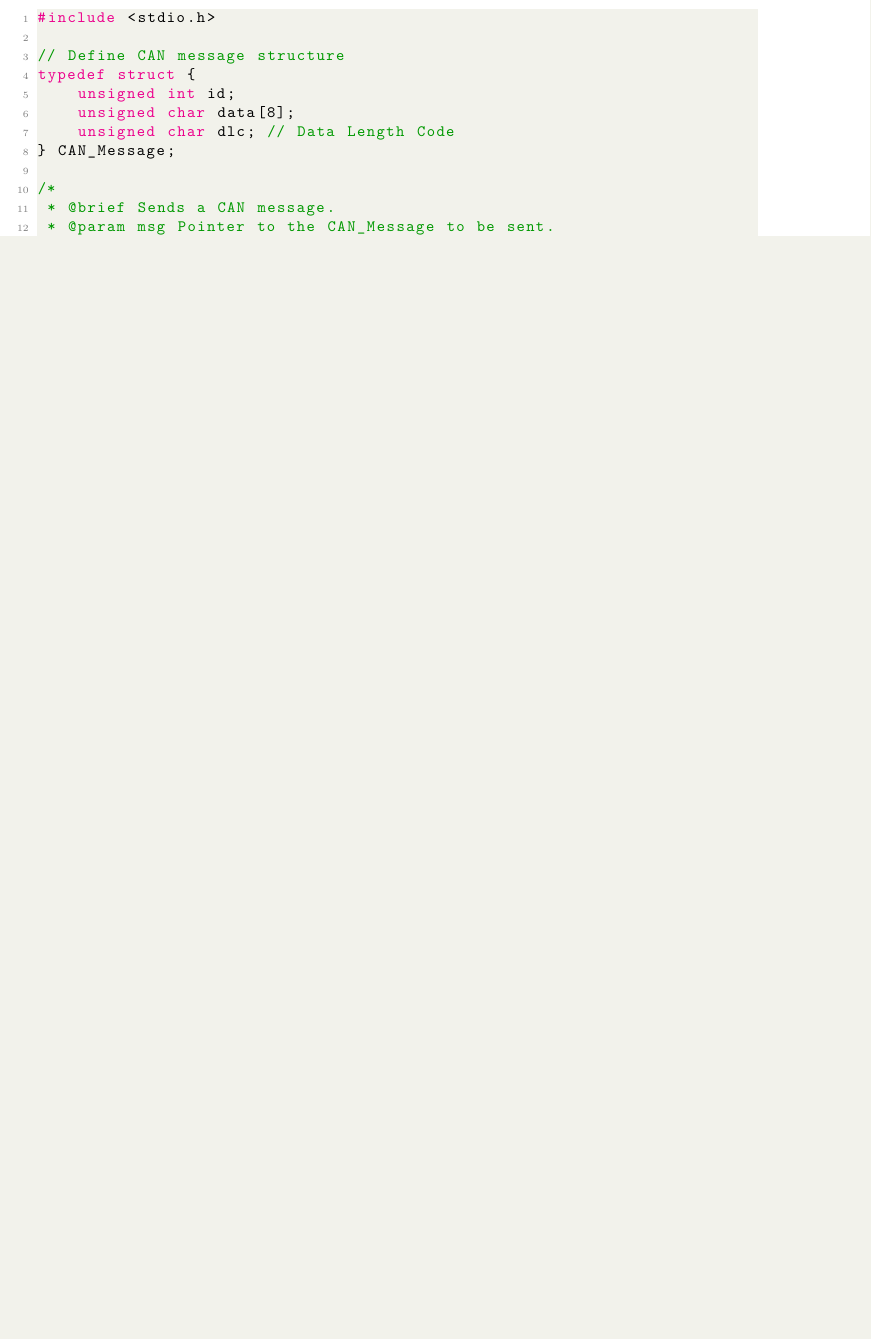
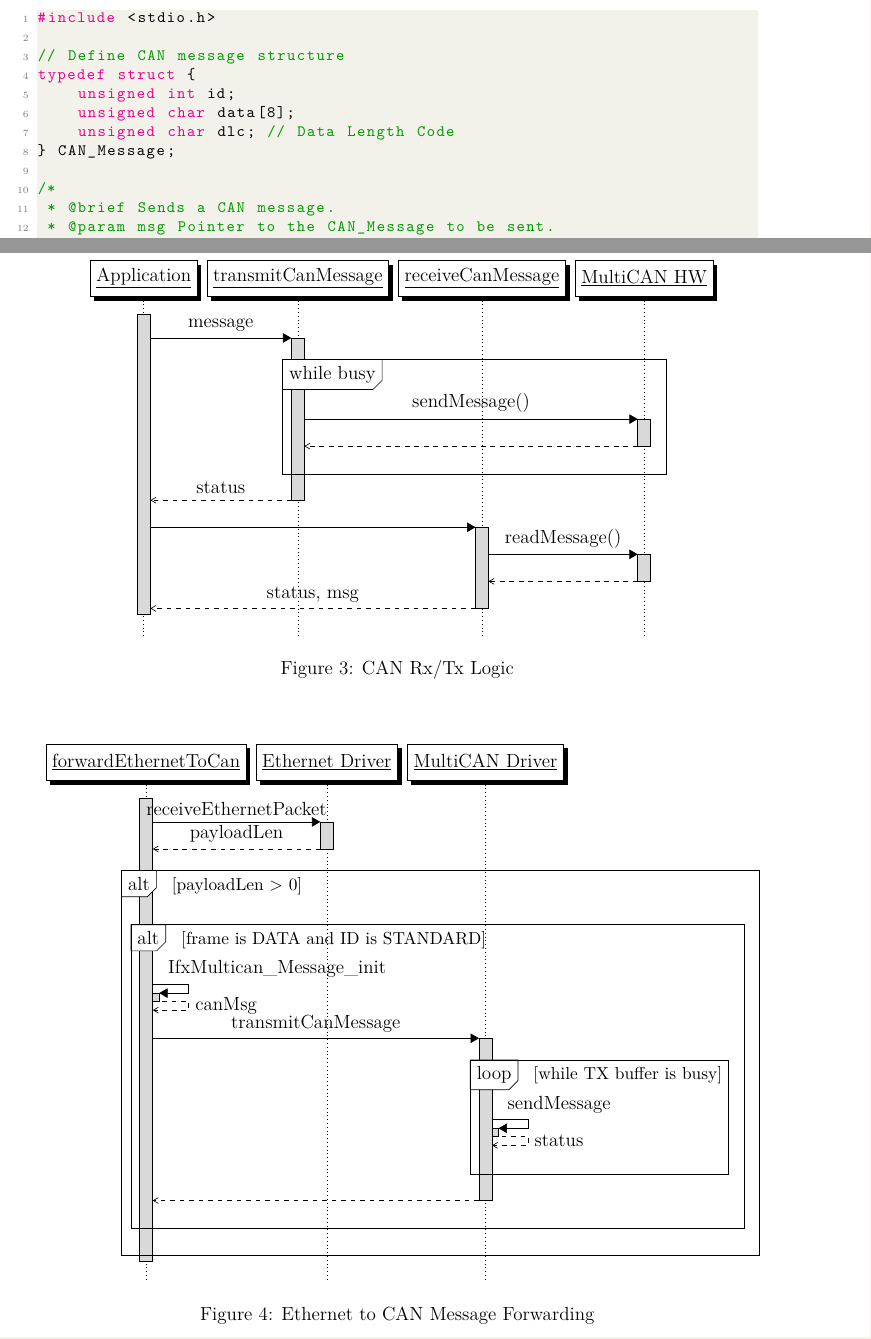
Before and after one commit to Felixdick/PStA-Connectivity, a LaTeX document (PStA_Connectivity.tex, which reads figures/UML/can.tex, figures/UML/gateway_ethtocan.tex): part of page 4 of 5 before the commit and two parts of pages 4 and 5 of 7 after it, the two joined at a grey line, cut so that both start at the same text, the shorter picture padded with empty space. Compiled offline with pdfLaTeX.

Commit message:
added UML diagrams

```diff
--- a/PStA_Connectivity.tex
+++ b/PStA_Connectivity.tex
@@ -11,6 +11,10 @@
 \usepackage{amsmath}        % For advanced math environments
 \usepackage{geometry}       % For page layout
 \usepackage{csquotes}       % Empfohlen für biblatex
+\usepackage{tikz}
+\usetikzlibrary{shapes.geometric, arrows, positioning}
+\usepackage{pgf-umlsd}
+\usetikzlibrary{shapes.multipart}
 \geometry{a4paper, top=2.5cm, bottom=2.5cm, left=2.5cm, right=2.5cm}
 \usepackage{hyperref}       % For hyperlinks and PDF metadata
 \hypersetup{
--- /dev/null
+++ b/figures/UML/can.tex
@@ -0,0 +1,22 @@
+\begin{figure}
+\centering
+\begin{sequencediagram}
+    \newthread{app}{Application}
+    \newinst{tx}{transmitCanMessage}
+    \newinst{rx}{receiveCanMessage}
+    \newinst{hw}{MultiCAN HW}
+
+    \begin{call}{app}{message}{tx}{status}
+        \begin{sdblock}{while busy}{ }
+             \begin{call}{tx}{sendMessage()}{hw}{}
+             \end{call}
+        \end{sdblock}
+    \end{call}
+
+    \begin{call}{app}{ }{rx}{status, msg}
+        \begin{call}{rx}{readMessage()}{hw}{}
+        \end{call}
+    \end{call}
+\end{sequencediagram}
+\caption{CAN Rx/Tx Logic}
+\end{figure}
--- /dev/null
+++ b/figures/UML/gateway_ethtocan.tex
@@ -0,0 +1,40 @@
+\begin{figure}
+\centering
+\begin{sequencediagram}
+    % Define lifelines
+    \newthread{fwd_eth_can}{forwardEthernetToCan}
+    \newinst{eth_driver}{Ethernet Driver}
+    \newinst{can_driver}{MultiCAN Driver}
+
+    % Sequence of calls with corrected syntax
+    \begin{call}{fwd_eth_can}{receiveEthernetPacket}{eth_driver}{payloadLen}\end{call}
+
+    \begin{sdblock}{alt}{[payloadLen > 0]}
+
+        %\node[note, text width=4cm] (validation_note) [right=of fwd_eth_can]
+        %    {Internal Validation & Parsing:
+        %    \begin{itemize}
+        %        \item Check packet header and DLC
+        %        \item Extract CAN ID, Data, frame type
+        %    \end{itemize}
+        %};
+
+        \begin{sdblock}{alt}{[frame is DATA and ID is STANDARD]}
+
+            \begin{callself}{fwd_eth_can}{IfxMultican\_Message\_init}{canMsg}\end{callself}
+
+            % The call to the driver, which contains the loop
+            \begin{call}{fwd_eth_can}{transmitCanMessage}{can_driver}{}
+
+                \begin{sdblock}{loop}{[while TX buffer is busy]}
+                    % The internal driver call
+                    \begin{call}{can_driver}{sendMessage}{can_driver}{status}\end{call}
+                \end{sdblock}
+
+            \end{call}
+
+        \end{sdblock}
+    \end{sdblock}
+\end{sequencediagram}
+\caption{Ethernet to CAN Message Forwarding}
+\end{figure}
```
Also changed, not shown: chapter4.tex (+6 -0 lines), figures/UML/ethernet.tex (added, +25 -0 lines), figures/UML/gateway_cantoeth.tex (added, +28 -0 lines), PStA_Connectivity.pdf.
